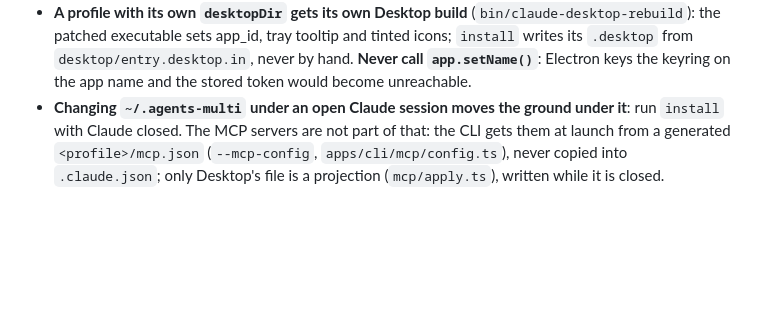
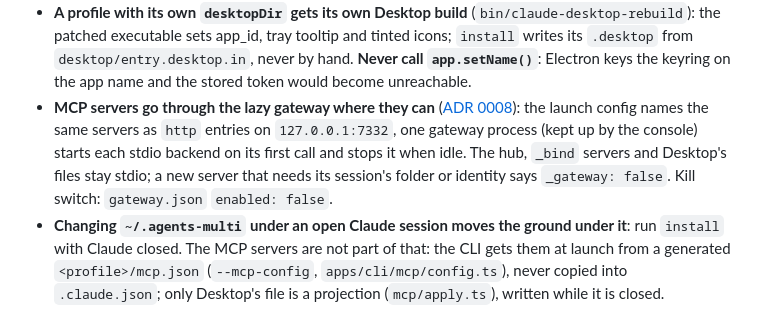
Before and after one commit to artysan-code/agents-multi, a Markdown page: AGENTS.md, the part around the change. Drawn GitHub-style; blank space fills up the shorter version.

Commit message:
docs(agents): the gateway invariant

```diff
--- a/AGENTS.md
+++ b/AGENTS.md
@@ -45,6 +45,11 @@ a console, and a desktop app that carries it all. **This repository is the sourc
   patched executable sets app_id, tray tooltip and tinted icons; `install` writes its `.desktop` from
   `desktop/entry.desktop.in`, never by hand. **Never call `app.setName()`**: Electron keys the keyring
   on the app name and the stored token would become unreachable.
+- **MCP servers go through the lazy gateway where they can** ([ADR 0008](docs/adr/0008-mcp-gateway.md)): the
+  launch config names the same servers as `http` entries on `127.0.0.1:7332`, one gateway process (kept up
+  by the console) starts each stdio backend on its first call and stops it when idle. The hub, `_bind`
+  servers and Desktop's files stay stdio; a new server that needs its session's folder or identity says
+  `_gateway: false`. Kill switch: `gateway.json` `enabled: false`.
 - **Changing `~/.agents-multi` under an open Claude session moves the ground under it**: run `install`
   with Claude closed. The MCP servers are not part of that: the CLI gets them at launch from a generated
   `<profile>/mcp.json` (`--mcp-config`, `apps/cli/mcp/config.ts`), never copied into `.claude.json`; only
```
